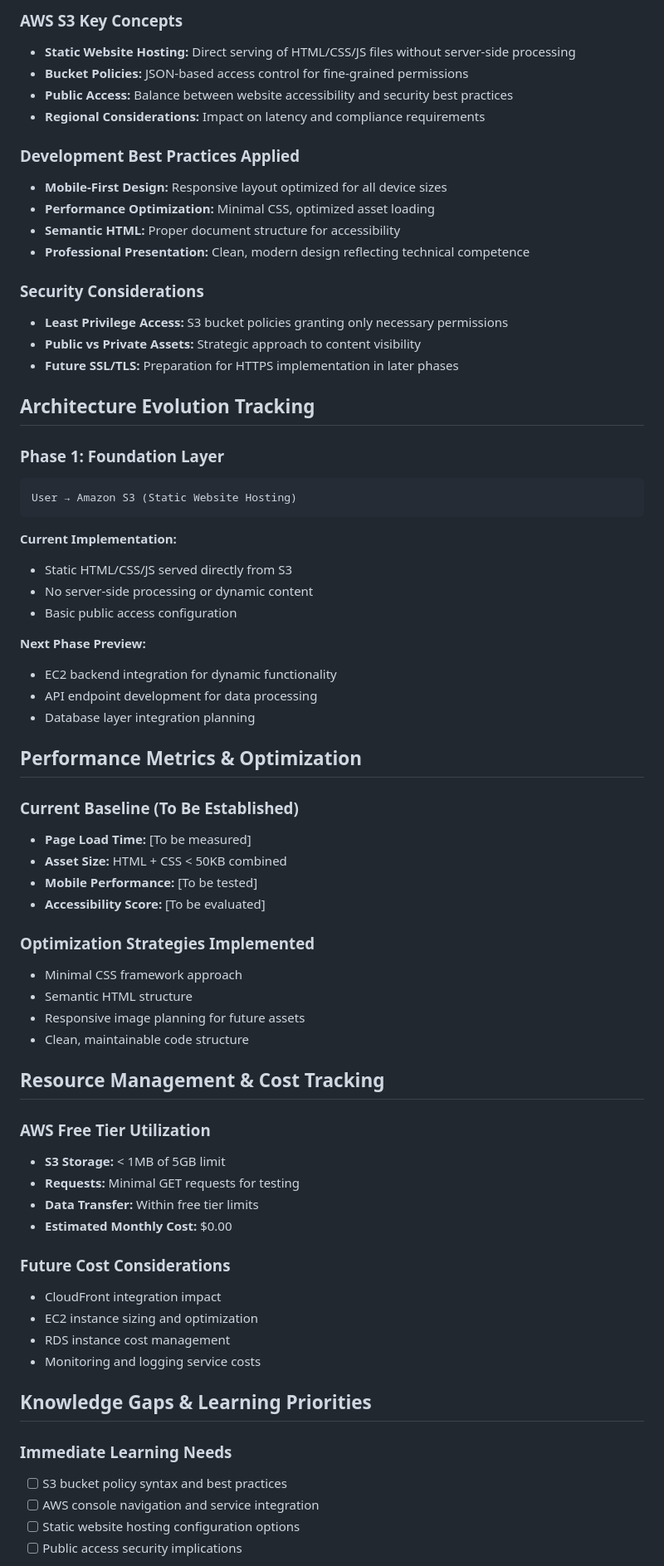
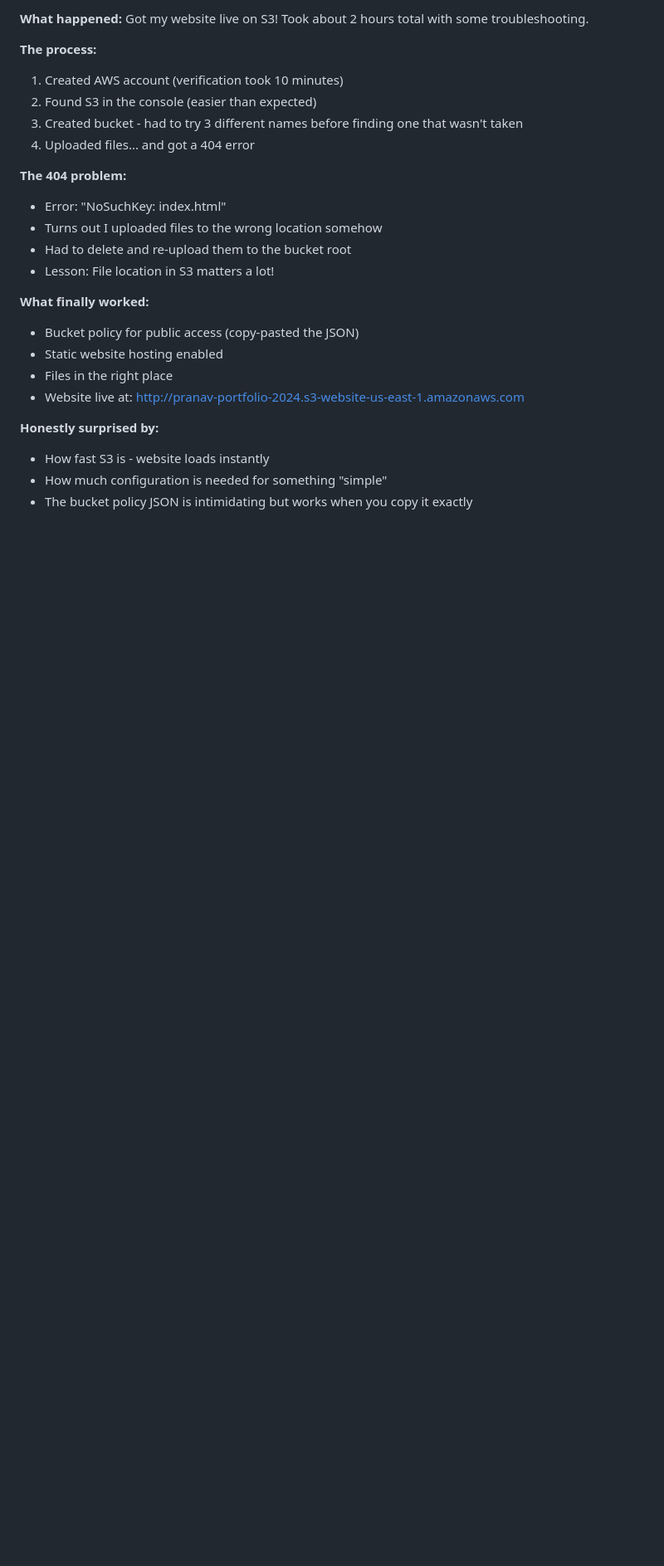
Before and after one commit to Jahmaan95/aws-journey, a Markdown page: LEARNING_LOG.md, the part around the change printed below. Shown: that part at 83% size. GitHub-like rendering; blank space fills up the shorter version.

````diff
--- a/LEARNING_LOG.md
+++ b/LEARNING_LOG.md
@@ -76,71 +40,27 @@
 
-### AWS S3 Key Concepts
-- **Static Website Hosting:** Direct serving of HTML/CSS/JS files without server-side processing
-- **Bucket Policies:** JSON-based access control for fine-grained permissions
-- **Public Access:** Balance between website accessibility and security best practices
-- **Regional Considerations:** Impact on latency and compliance requirements
+**What happened:**
+Got my website live on S3! Took about 2 hours total with some troubleshooting.
 
-### Development Best Practices Applied
-- **Mobile-First Design:** Responsive layout optimized for all device sizes
-- **Performance Optimization:** Minimal CSS, optimized asset loading
-- **Semantic HTML:** Proper document structure for accessibility
-- **Professional Presentation:** Clean, modern design reflecting technical competence
+**The process:**
+1. Created AWS account (verification took 10 minutes)
+2. Found S3 in the console (easier than expected)
+3. Created bucket - had to try 3 different names before finding one that wasn't taken
+4. Uploaded files... and got a 404 error
 
-### Security Considerations
-- **Least Privilege Access:** S3 bucket policies granting only necessary permissions
-- **Public vs Private Assets:** Strategic approach to content visibility
-- **Future SSL/TLS:** Preparation for HTTPS implementation in later phases
+**The 404 problem:**
+- Error: "NoSuchKey: index.html"
+- Turns out I uploaded files to the wrong location somehow
+- Had to delete and re-upload them to the bucket root
+- Lesson: File location in S3 matters a lot!
 
-## Architecture Evolution Tracking
+**What finally worked:**
+- Bucket policy for public access (copy-pasted the JSON)
+- Static website hosting enabled
+- Files in the right place
+- Website live at: http://pranav-portfolio-2024.s3-website-us-east-1.amazonaws.com
 
-### Phase 1: Foundation Layer
-```
-User → Amazon S3 (Static Website Hosting)
-```
+**Honestly surprised by:**
+- How fast S3 is - website loads instantly
+- How much configuration is needed for something "simple"
+- The bucket policy JSON is intimidating but works when you copy it exactly
 
-**Current Implementation:**
-- Static HTML/CSS/JS served directly from S3
-- No server-side processing or dynamic content
-- Basic public access configuration
-
-**Next Phase Preview:**
-- EC2 backend integration for dynamic functionality
-- API endpoint development for data processing
-- Database layer integration planning
-
-## Performance Metrics & Optimization
-
-### Current Baseline (To Be Established)
-- **Page Load Time:** [To be measured]
-- **Asset Size:** HTML + CSS < 50KB combined
-- **Mobile Performance:** [To be tested]
-- **Accessibility Score:** [To be evaluated]
-
-### Optimization Strategies Implemented
-- Minimal CSS framework approach
-- Semantic HTML structure
-- Responsive image planning for future assets
-- Clean, maintainable code structure
-
-## Resource Management & Cost Tracking
-
-### AWS Free Tier Utilization
-- **S3 Storage:** < 1MB of 5GB limit
-- **Requests:** Minimal GET requests for testing
-- **Data Transfer:** Within free tier limits
-- **Estimated Monthly Cost:** $0.00
-
-### Future Cost Considerations
-- CloudFront integration impact
-- EC2 instance sizing and optimization
-- RDS instance cost management
-- Monitoring and logging service costs
-
-## Knowledge Gaps & Learning Priorities
-
-### Immediate Learning Needs
-- [ ] S3 bucket policy syntax and best practices
-- [ ] AWS console navigation and service integration
-- [ ] Static website hosting configuration options
-- [ ] Public access security implications
-
````
Also changed, not shown: other parts of LEARNING_LOG.md (+147 -88 lines).
